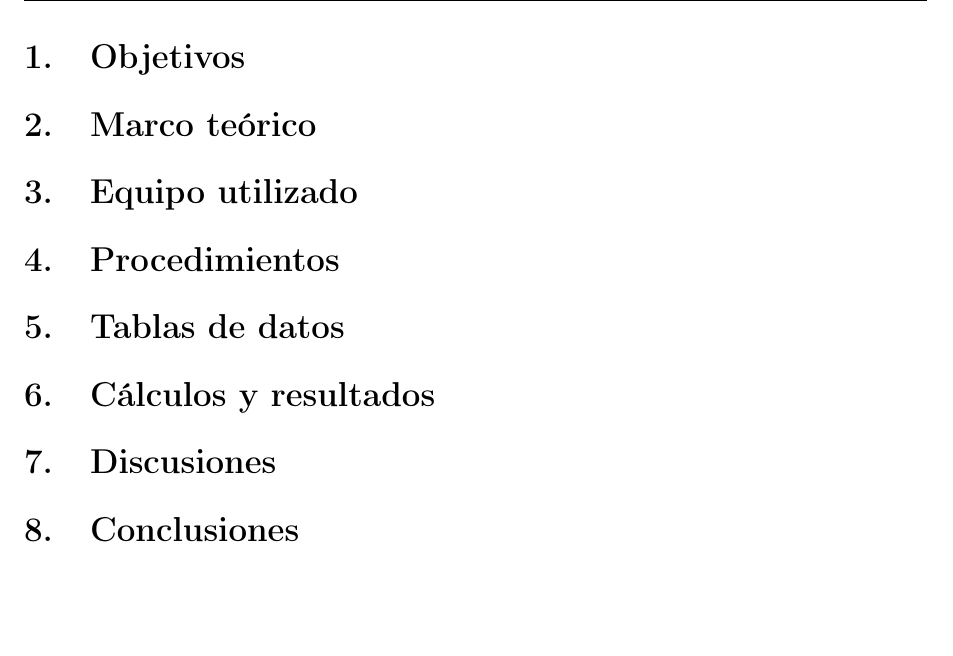
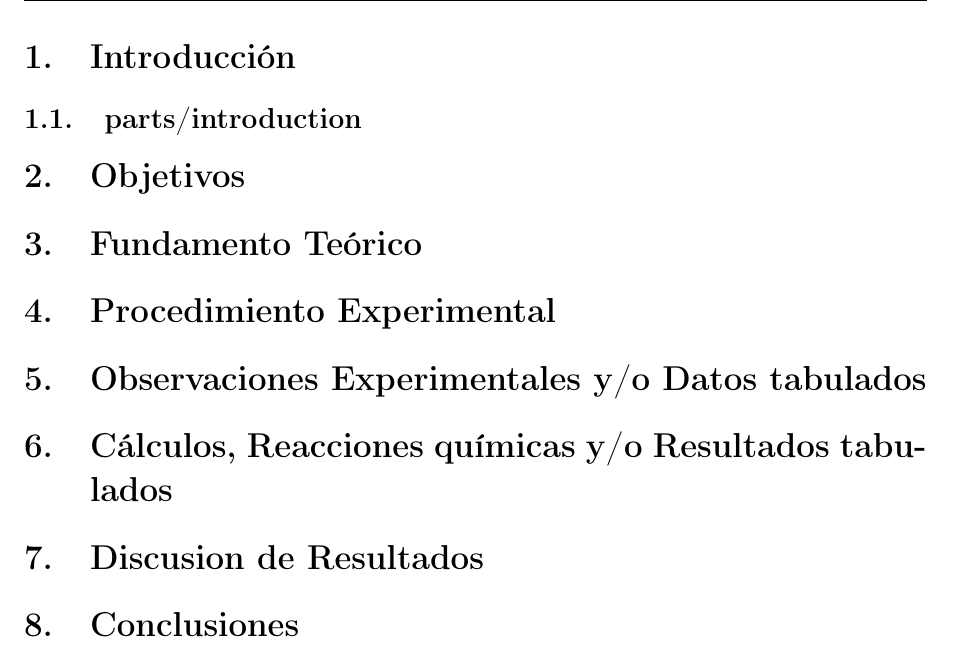
Before and after one commit to PieroCastillo/Informe-Qu-mica-Plantilla, a LaTeX document (main.tex): part of page 3 of 5, cut at the place of the change, the shorter picture padded with empty space. Compiled offline with pdfLaTeX.

Commit message:
add changes

```diff
--- a/main.tex
+++ b/main.tex
@@ -20,6 +20,7 @@
 \usepackage{booktabs}
 \usepackage{subcaption}
 \usepackage{adjustbox}
+\usepackage{array}
 
 % external imports
 \usepackage{graphicx}
@@ -44,25 +45,25 @@
 \tableofcontents
 \clearpage
 
+\section{Introducción}
+\subsection{parts/introduction}
+
 \section{Objetivos}
 \subfile{parts/objectives}
 
-\section{Marco teórico}
-\subfile{parts/theory}
+\section{Fundamento Teórico}
+\subfile{parts/fundaments}
 
-\section{Equipo utilizado}
-\subfile{parts/equipment}
-
-\section{Procedimientos}
+\section{Procedimiento Experimental}
 \subfile{parts/procedures}
 
-\section{Tablas de datos}
-\subfile{parts/tables}
+\section{Observaciones Experimentales y/o Datos tabulados}
+\subfile{parts/tablesAndObservations}
 
-\section{Cálculos y resultados}
+\section{Cálculos, Reacciones químicas y/o Resultados tabulados}
 \subfile{parts/results}
 
-\section{Discusiones}
+\section{Discusion de Resultados}
 \subfile{parts/discussion}
 
 \section{Conclusiones}
```
Also changed, not shown: parts/discussion.tex (+1 -2 lines), parts/equipment.tex (deleted, +0 -9 lines), parts/introduction.tex (added, +5 -0 lines), parts/objectives.tex (+1 -1 lines), parts/procedures.tex (+0 -3 lines), parts/results.tex (+0 -6 lines), parts/fundaments.tex (renamed from parts/theory.tex), parts/tablesAndObservations.tex (renamed from parts/tables.tex).
